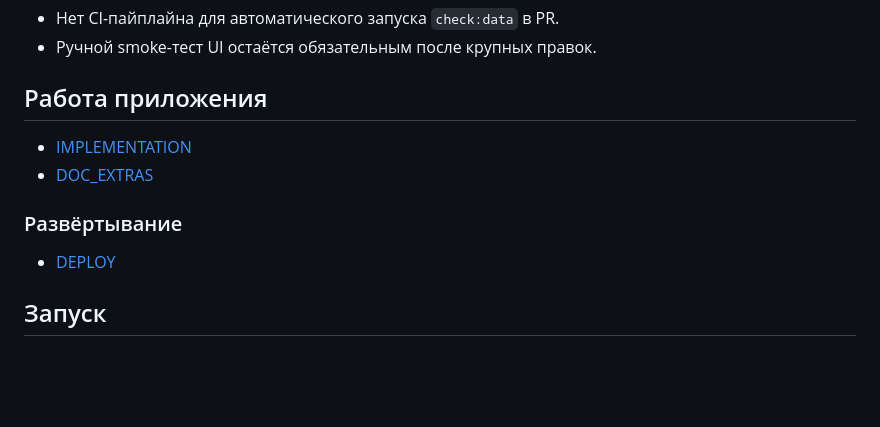
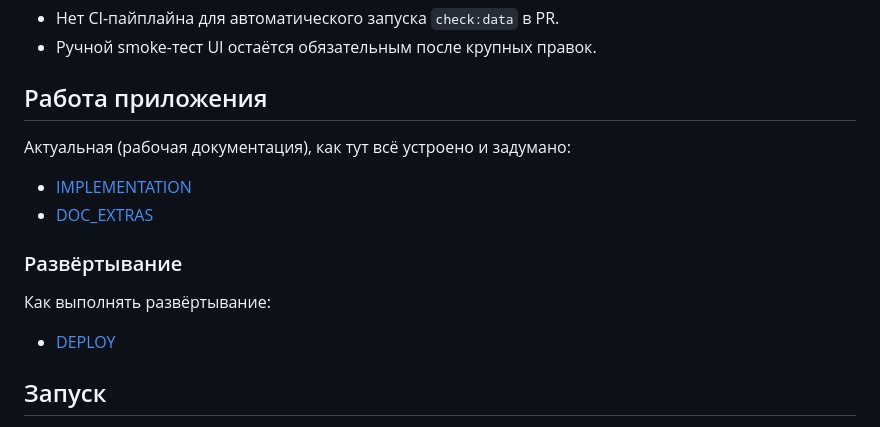
Before and after one commit to SbWereWolf/autoteka, a Markdown page: README.md, the part around the change. GitHub-like rendering; blank space fills up the shorter version.

```diff
--- a/README.md
+++ b/README.md
@@ -26,11 +26,13 @@
 
 ## Работа приложения
 
+Актуальная (рабочая документация), как тут всё устроено и задумано:
 - [IMPLEMENTATION](docs/foundations/IMPLEMENTATION.md)
 - [DOC_EXTRAS](docs/foundations/DOC_EXTRAS.md)
 
 ### Развёртывание
 
+Как выполнять развёртывание:
 - [DEPLOY](deploy/DEPLOY.md)
 
 ## Запуск
```
Also changed, not shown: AGENTS.md (+3 -1 lines).
